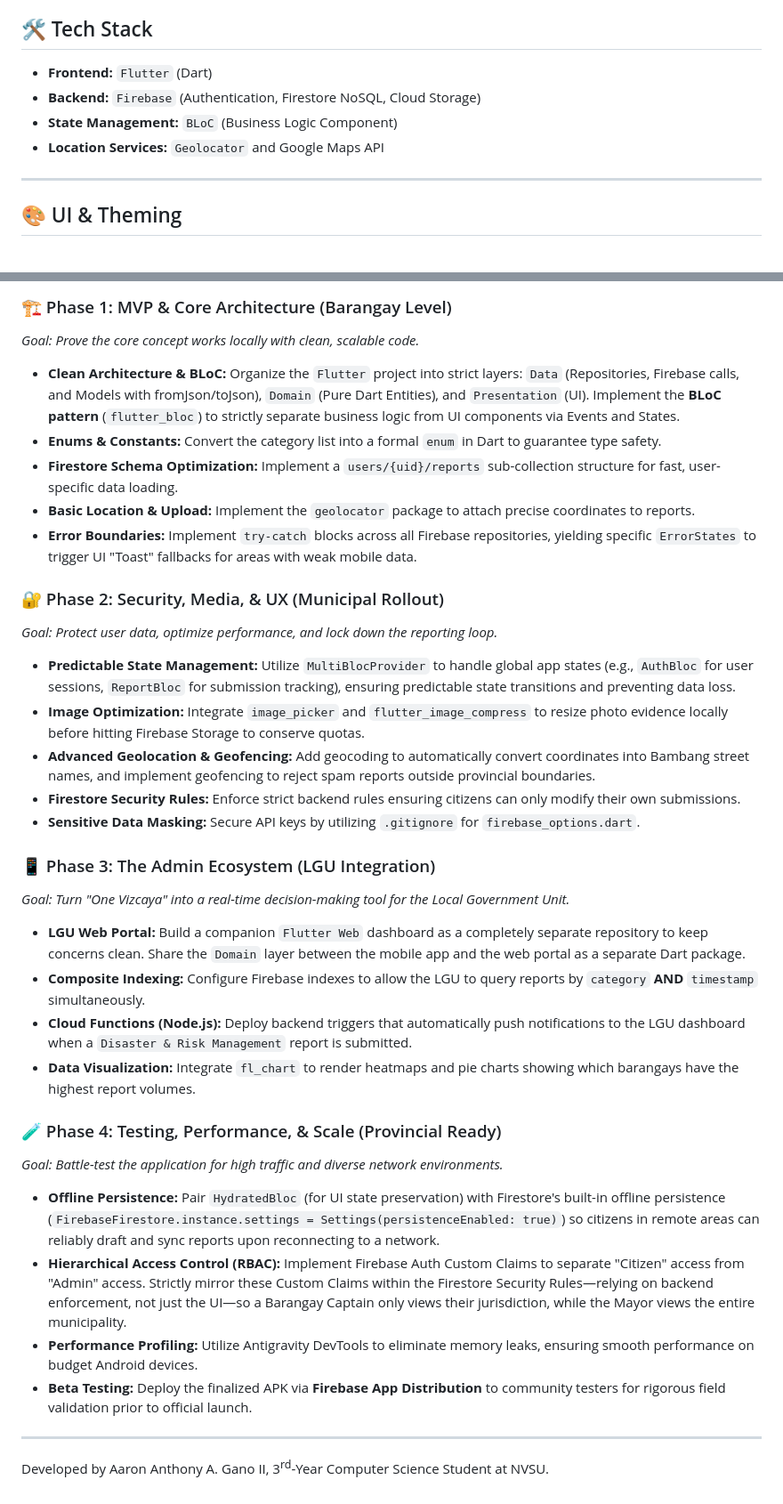
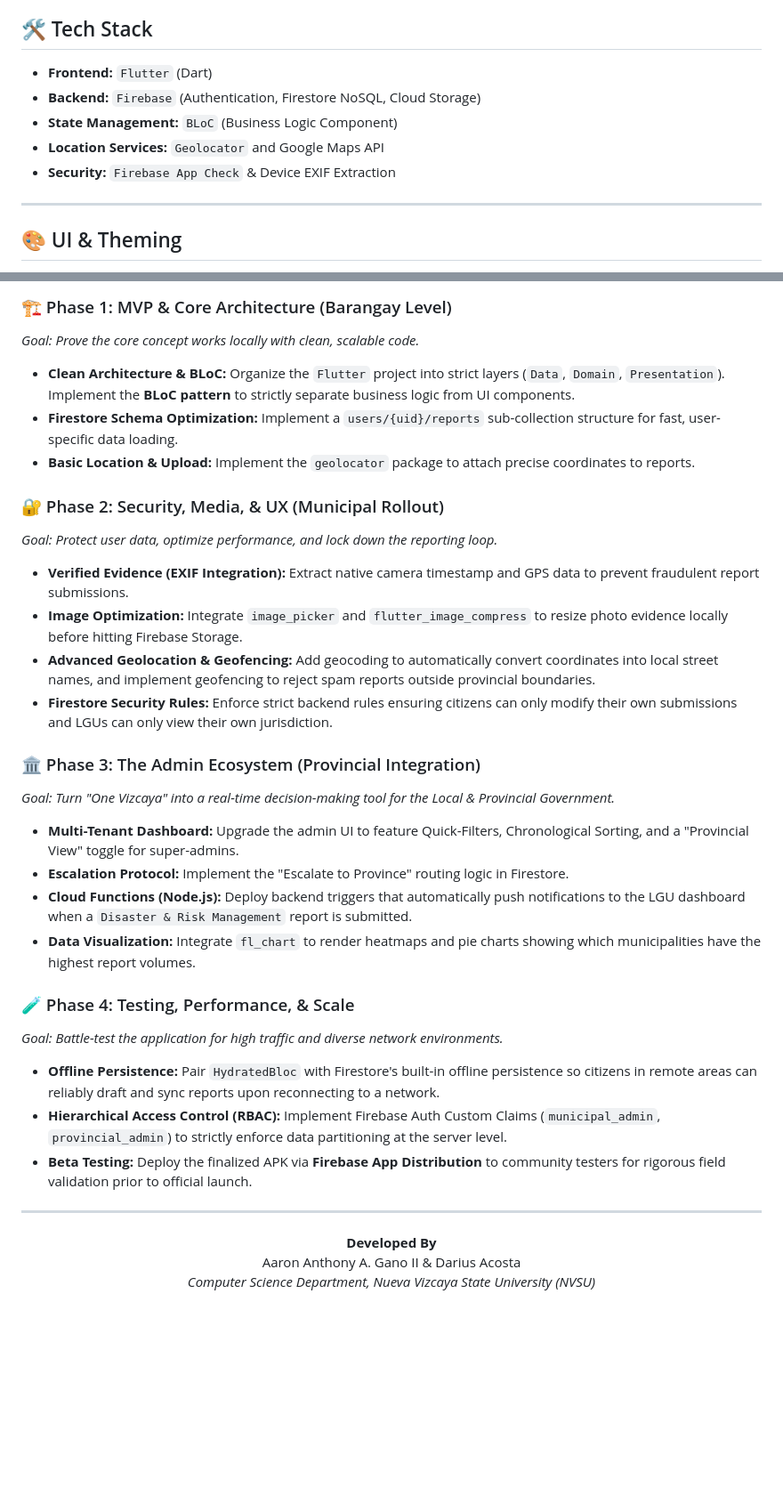
Before and after one commit to Project-Vizcaya/One-Vizcaya, a Markdown page: README.md, 2 parts joined by grey strips. Shown at 89% size. Drawn GitHub-style; blank space fills up the shorter version.

Commit message:
Revise README for clarity and structure
Updated the README to enhance clarity and organization, including improved section headings and content adjustments.

```diff
--- a/README.md
+++ b/README.md
@@ -28,9 +28,9 @@ The application provides a centralized platform where residents can report local
 ## 🛠 Tech Stack
-
 * **Frontend:** `Flutter` (Dart)
 * **Backend:** `Firebase` (Authentication, Firestore NoSQL, Cloud Storage)
 * **State Management:** `BLoC` (Business Logic Component)
 * **Location Services:** `Geolocator` and Google Maps API
+* **Security:** `Firebase App Check` & Device EXIF Extraction
 
 ---
 
@@ -105,39 +101,34 @@ This project follows a strict Software Development Life Cycle (SDLC), scaling fr
 
 ### 🏗️ Phase 1: MVP & Core Architecture (Barangay Level)
 _Goal: Prove the core concept works locally with clean, scalable code._
-
-* **Clean Architecture & BLoC:** Organize the `Flutter` project into strict layers: `Data` (Repositories, Firebase calls, and Models with fromJson/toJson), `Domain` (Pure Dart Entities), and `Presentation` (UI). Implement the **BLoC pattern** (`flutter_bloc`) to strictly separate business logic from UI components via Events and States.
-* **Enums & Constants:** Convert the category list into a formal `enum` in Dart to guarantee type safety.
+* **Clean Architecture & BLoC:** Organize the `Flutter` project into strict layers (`Data`, `Domain`, `Presentation`). Implement the **BLoC pattern** to strictly separate business logic from UI components.
 * **Firestore Schema Optimization:** Implement a `users/{uid}/reports` sub-collection structure for fast, user-specific data loading.
 * **Basic Location & Upload:** Implement the `geolocator` package to attach precise coordinates to reports.
-* **Error Boundaries:** Implement `try-catch` blocks across all Firebase repositories, yielding specific `ErrorStates` to trigger UI "Toast" fallbacks for areas with weak mobile data.
 
 ### 🔐 Phase 2: Security, Media, & UX (Municipal Rollout)
 _Goal: Protect user data, optimize performance, and lock down the reporting loop._
+* **Verified Evidence (EXIF Integration):** Extract native camera timestamp and GPS data to prevent fraudulent report submissions.
+* **Image Optimization:** Integrate `image_picker` and `flutter_image_compress` to resize photo evidence locally before hitting Firebase Storage.
+* **Advanced Geolocation & Geofencing:** Add geocoding to automatically convert coordinates into local street names, and implement geofencing to reject spam reports outside provincial boundaries.
+* **Firestore Security Rules:** Enforce strict backend rules ensuring citizens can only modify their own submissions and LGUs can only view their own jurisdiction.
 
-* **Predictable State Management:** Utilize `MultiBlocProvider` to handle global app states (e.g., `AuthBloc` for user sessions, `ReportBloc` for submission tracking), ensuring predictable state transitions and preventing data loss.
-* **Image Optimization:** Integrate `image_picker` and `flutter_image_compress` to resize photo evidence locally before hitting Firebase Storage to conserve quotas.
-* **Advanced Geolocation & Geofencing:** Add geocoding to automatically convert coordinates into Bambang street names, and implement geofencing to reject spam reports outside provincial boundaries.
-* **Firestore Security Rules:** Enforce strict backend rules ensuring citizens can only modify their own submissions.
-* **Sensitive Data Masking:** Secure API keys by utilizing `.gitignore` for `firebase_options.dart`.
+### 🏛️ Phase 3: The Admin Ecosystem (Provincial Integration)
+_Goal: Turn "One Vizcaya" into a real-time decision-making tool for the Local & Provincial Government._
+* **Multi-Tenant Dashboard:** Upgrade the admin UI to feature Quick-Filters, Chronological Sorting, and a "Provincial View" toggle for super-admins.
+* **Escalation Protocol:** Implement the "Escalate to Province" routing logic in Firestore.
+* **Cloud Functions (Node.js):** Deploy backend triggers that automatically push notifications to the LGU dashboard when a `Disaster & Risk Management` report is submitted.
+* **Data Visualization:** Integrate `fl_chart` to render heatmaps and pie charts showing which municipalities have the highest report volumes.
 
-### 📱 Phase 3: The Admin Ecosystem (LGU Integration)
-_Goal: Turn "One Vizcaya" into a real-time decision-making tool for the Local Government Unit._
-
-* **LGU Web Portal:** Build a companion `Flutter Web` dashboard as a completely separate repository to keep concerns clean. Share the `Domain` layer between the mobile app and the web portal as a separate Dart package.
-* **Composite Indexing:** Configure Firebase indexes to allow the LGU to query reports by `category` **AND** `timestamp` simultaneously.
-* **Cloud Functions (Node.js):** Deploy backend triggers that automatically push notifications to the LGU dashboard when a `Disaster & Risk Management` report is submitted.
-* **Data Visualization:** Integrate `fl_chart` to render heatmaps and pie charts showing which barangays have the highest report volumes.
-
-### 🧪 Phase 4: Testing, Performance, & Scale (Provincial Ready)
+### 🧪 Phase 4: Testing, Performance, & Scale
 _Goal: Battle-test the application for high traffic and diverse network environments._
-
-* **Offline Persistence:** Pair `HydratedBloc` (for UI state preservation) with Firestore's built-in offline persistence (`FirebaseFirestore.instance.settings = Settings(persistenceEnabled: true)`) so citizens in remote areas can reliably draft and sync reports upon reconnecting to a network.
-* **Hierarchical Access Control (RBAC):** Implement Firebase Auth Custom Claims to separate "Citizen" access from "Admin" access. Strictly mirror these Custom Claims within the Firestore Security Rules—relying on backend enforcement, not just the UI—so a Barangay Captain only views their jurisdiction, while the Mayor views the entire municipality.
-* **Performance Profiling:** Utilize Antigravity DevTools to eliminate memory leaks, ensuring smooth performance on budget Android devices.
+* **Offline Persistence:** Pair `HydratedBloc` with Firestore's built-in offline persistence so citizens in remote areas can reliably draft and sync reports upon reconnecting to a network.
+* **Hierarchical Access Control (RBAC):** Implement Firebase Auth Custom Claims (`municipal_admin`, `provincial_admin`) to strictly enforce data partitioning at the server level.
 * **Beta Testing:** Deploy the finalized APK via **Firebase App Distribution** to community testers for rigorous field validation prior to official launch.
-
 
 ---
 
-Developed by Aaron Anthony A. Gano II, 3<sup>rd</sup>-Year Computer Science Student at NVSU.
+<p align="center">
+  <b>Developed By</b><br>
+  Aaron Anthony A. Gano II & Darius Acosta<br>
+  <i>Computer Science Department, Nueva Vizcaya State University (NVSU)</i>
+</p>
```
Also changed, not shown: other parts of README.md (+33 -37 lines).
